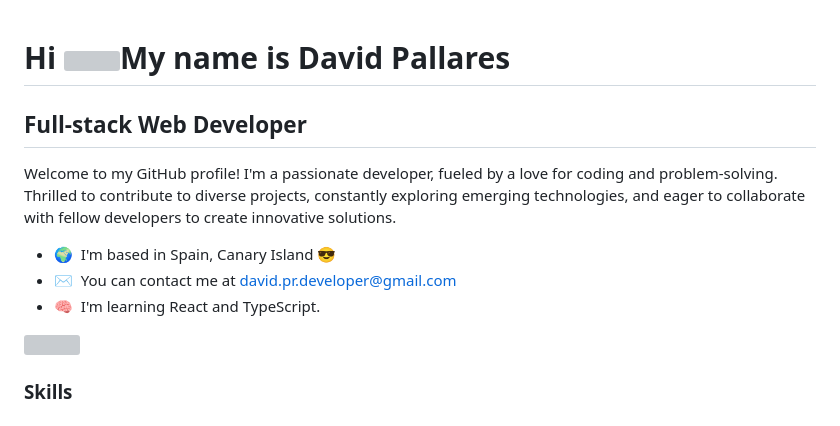
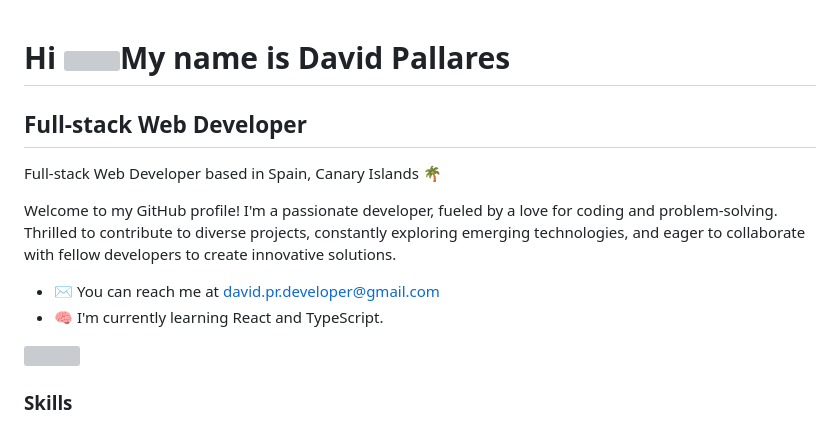
Before and after one commit to SirAllap/SirAllap, a Markdown page: README.md, the part around the change. Drawn GitHub-style; grey boxes are pictures that could not be loaded.

```diff
--- a/README.md
+++ b/README.md
@@ -4,11 +4,12 @@ Hi ![](https://user-images.githubusercontent.com/18350557/176309783-0785949b-912
 Full-stack Web Developer
 ------------------------
 
+Full-stack Web Developer based in Spain, Canary Islands 🌴
+
 Welcome to my GitHub profile! I'm a passionate developer, fueled by a love for coding and problem-solving. Thrilled to contribute to diverse projects, constantly exploring emerging technologies, and eager to collaborate with fellow developers to create innovative solutions.
 
-* 🌍  I'm based in Spain, Canary Island 😎
-* ✉️  You can contact me at [david.pr.developer@gmail.com](mailto:david.pr.developer@gmail.com)
-* 🧠  I'm learning React and TypeScript.
+* ✉️ You can reach me at [david.pr.developer@gmail.com](mailto:david.pr.developer@gmail.com)
+* 🧠 I'm currently learning React and TypeScript.
 
 <a href="https://www.github.com/SirAllap" target="_blank" rel="noreferrer"><img
 src="https://img.shields.io/github/followers/SirAllap?logo=github&style=for-the-badge&color=0891b2&labelColor=1c1917" /></a>
```
